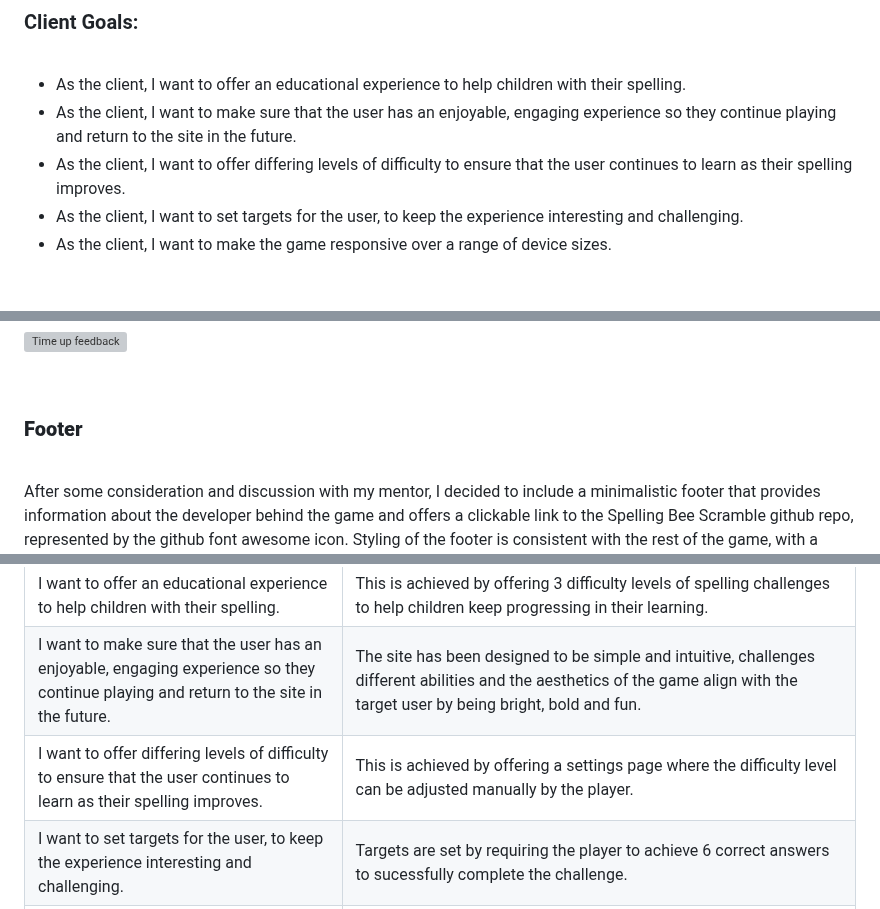
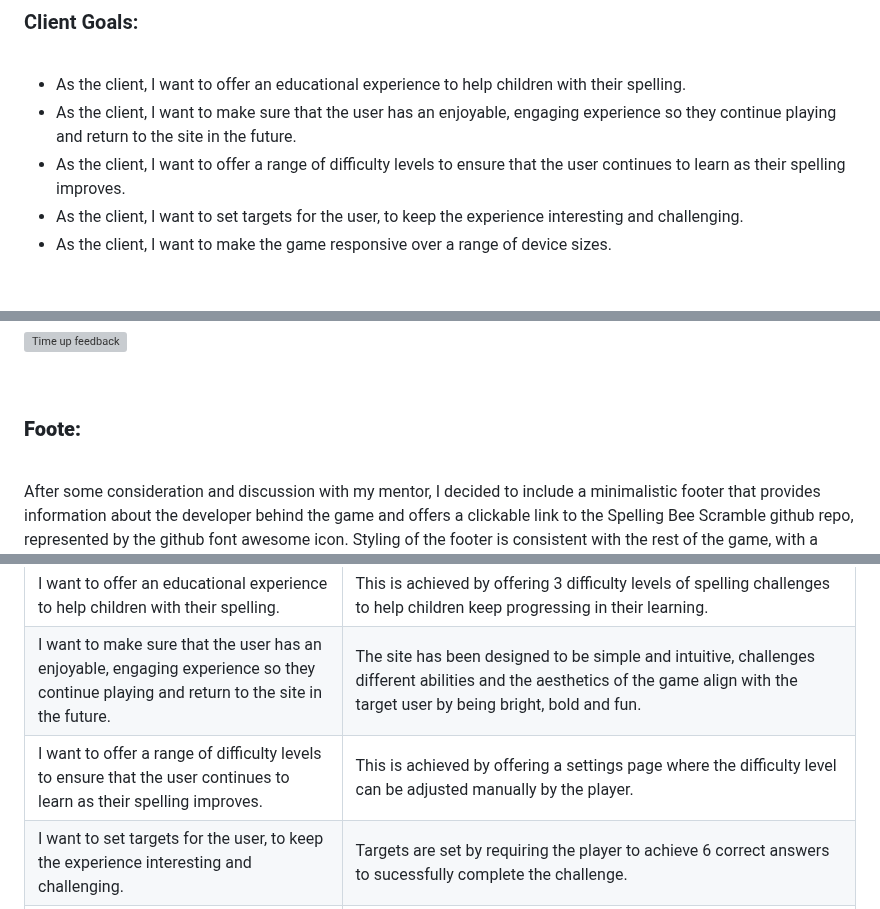
Before and after one commit to rkillickdev/spelling-bee-scramble, a Markdown page: README.md, 3 parts joined by grey strips. Drawn GitHub-style; grey boxes are pictures that could not be loaded.

Commit message:
Update spelling and spacing

```diff
--- a/README.md
+++ b/README.md
@@ -75,7 +75,7 @@ Word games and puzzles can also be beneficial for children in a variety of other
 
 * As the client, I want to offer an educational experience to help children with their spelling.
 * As the client, I want to make sure that the user has an enjoyable, engaging experience so they continue playing and return to the site in the future.
-* As the client, I want to offer differing levels of difficulty to ensure that the user continues to learn as their spelling improves.
+* As the client, I want to offer a range of difficulty levels to ensure that the user continues to learn as their spelling improves.
 * As the client, I want to set targets for the user, to keep the experience interesting and challenging.
 * As the client, I want to make the game responsive over a range of device sizes.
 
@@ -221,7 +224,7 @@ If the player is unable to submit 6 successfully spelt answers within the time l
 
 <br>
 
-### **Footer**
+### **Foote:**
 
 <br>
 
@@ -483,7 +486,7 @@ I have used the [WAVE](https://wave.webaim.org/) tool to evaluate the web access
 |        |
 | I want to offer an educational experience to help children with their spelling. | This is achieved by offering 3 difficulty levels of spelling challenges to help children keep progressing in their learning. |
 | I want to make sure that the user has an enjoyable, engaging experience so they continue playing and return to the site in the future. | The site has been designed to be simple and intuitive, challenges different abilities and the aesthetics of the game align with the target user by being bright, bold and fun. |
-| I want to offer differing levels of difficulty to ensure that the user continues to learn as their spelling improves. | This is achieved by offering a settings page where the difficulty level can be adjusted manually by the player. |
+| I want to offer a range of difficulty levels to ensure that the user continues to learn as their spelling improves. | This is achieved by offering a settings page where the difficulty level can be adjusted manually by the player. |
 | I want to set targets for the user, to keep the experience interesting and challenging. | Targets are set by requiring the player to achieve 6 correct answers to sucessfully complete the challenge. |
 | I want to make the game responsive over a range of device sizes. | The site has been tested over a range of devices and is responsive while retaining the same structural layout throughout. |
 |        |
```
Also changed, not shown: other parts of README.md (+13 -10 lines).
